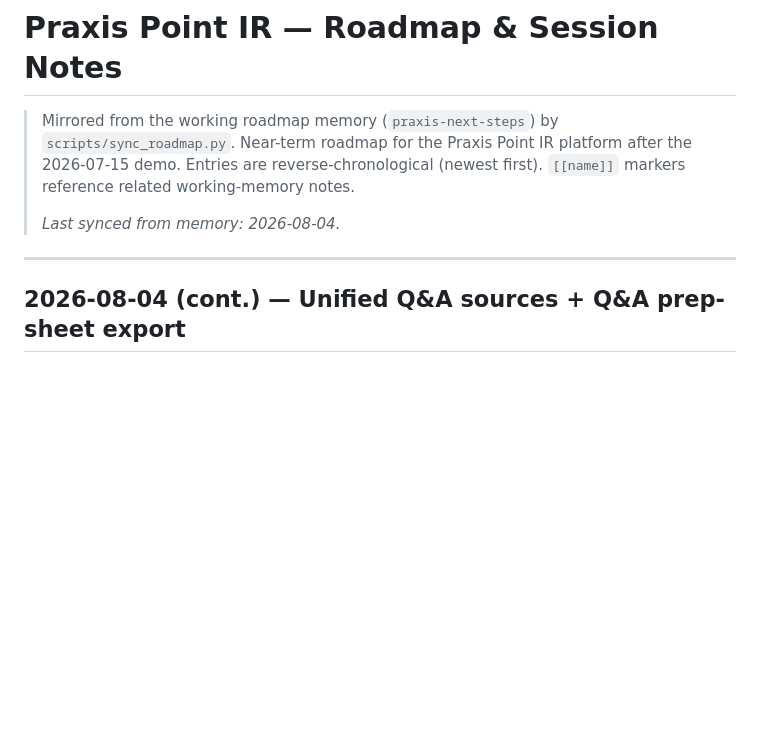
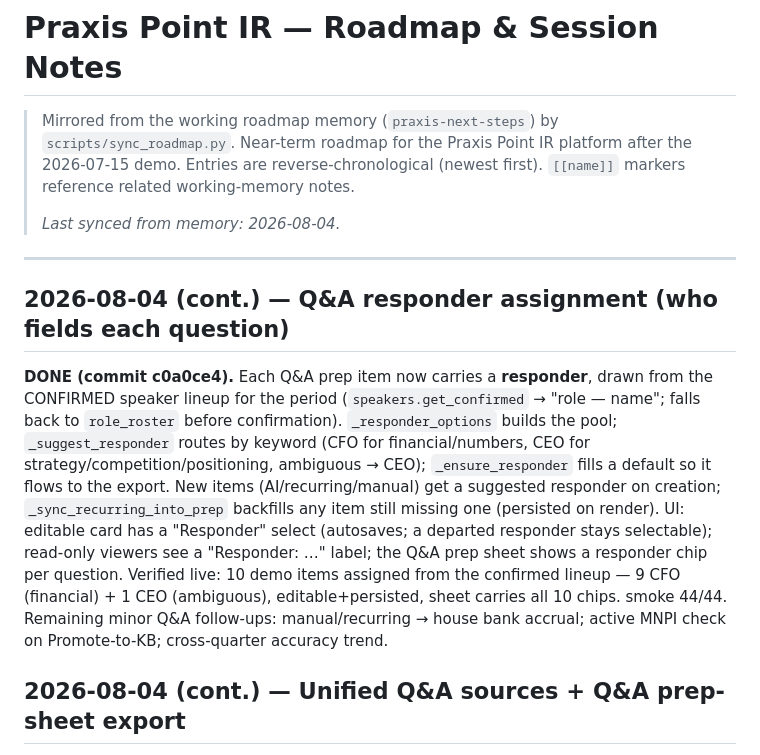
Before and after one commit to robbreza/praxis-iq, a Markdown page: docs/ROADMAP.md, the part around the change. GitHub-like rendering; blank space fills up the shorter version.

Commit message:
docs: sync ROADMAP — Q&A responder assignment
Co-Authored-By: Claude Opus 4.8 <noreply@anthropic.com>

```diff
--- a/docs/ROADMAP.md
+++ b/docs/ROADMAP.md
@@ -7,6 +7,10 @@
 > _Last synced from memory: 2026-08-04._
 
 ---
+
+## 2026-08-04 (cont.) — Q&A responder assignment (who fields each question)
+
+**DONE (commit c0a0ce4).** Each Q&A prep item now carries a **responder**, drawn from the CONFIRMED speaker lineup for the period (`speakers.get_confirmed` → "role — name"; falls back to `role_roster` before confirmation). `_responder_options` builds the pool; `_suggest_responder` routes by keyword (CFO for financial/numbers, CEO for strategy/competition/positioning, ambiguous → CEO); `_ensure_responder` fills a default so it flows to the export. New items (AI/recurring/manual) get a suggested responder on creation; `_sync_recurring_into_prep` backfills any item still missing one (persisted on render). UI: editable card has a "Responder" select (autosaves; a departed responder stays selectable); read-only viewers see a "Responder: …" label; the Q&A prep sheet shows a responder chip per question. Verified live: 10 demo items assigned from the confirmed lineup — 9 CFO (financial) + 1 CEO (ambiguous), editable+persisted, sheet carries all 10 chips. smoke 44/44. Remaining minor Q&A follow-ups: manual/recurring → house bank accrual; active MNPI check on Promote-to-KB; cross-quarter accuracy trend.
 
 ## 2026-08-04 (cont.) — Unified Q&A sources + Q&A prep-sheet export
 
```
